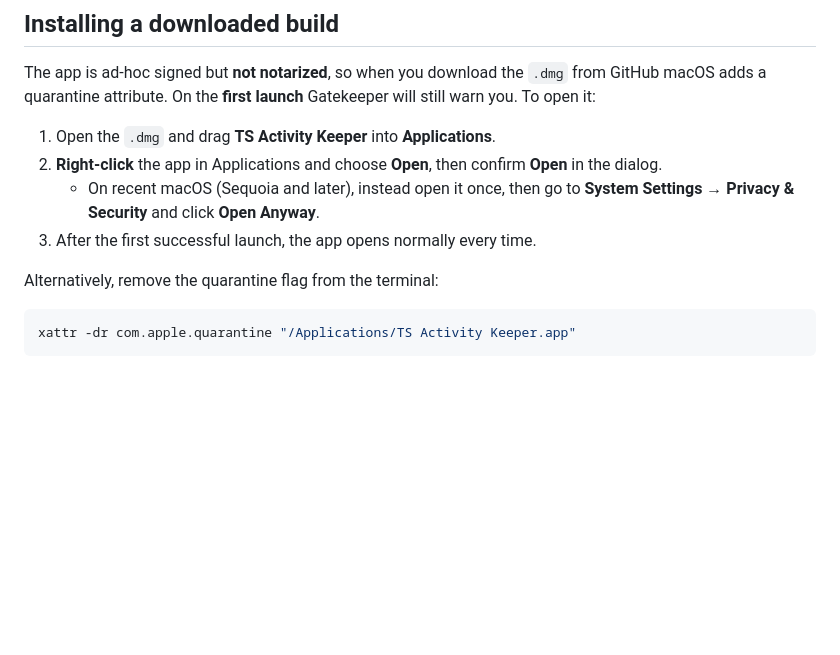
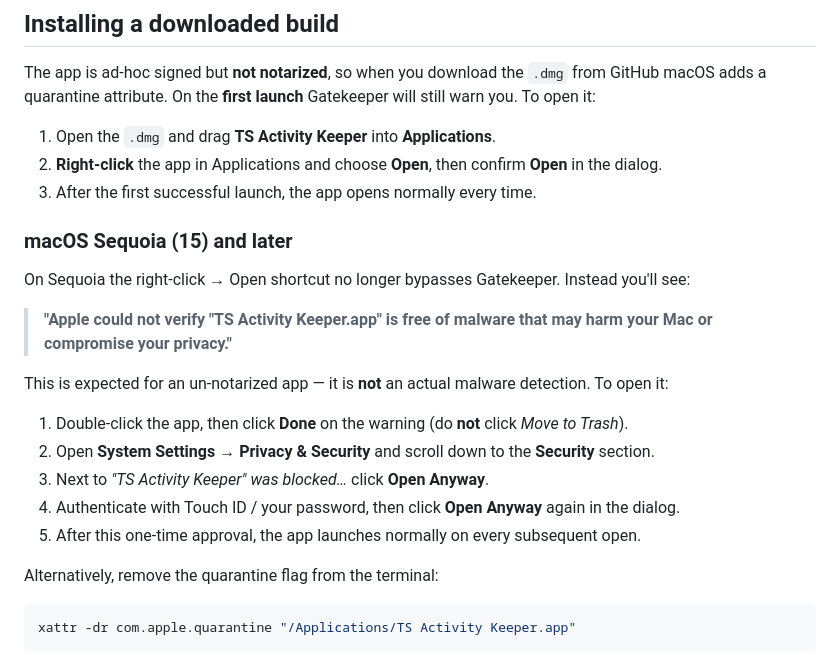
Before and after one commit to savvax/ts-activity-keeper, a Markdown page: README.md, the part around the change. GitHub-like rendering; blank space fills up the shorter version.

Commit message:
Document macOS Sequoia Gatekeeper 'Open Anyway' steps in README

```diff
--- a/README.md
+++ b/README.md
@@ -87,9 +87,22 @@ open it:
 
 1. Open the `.dmg` and drag **TS Activity Keeper** into **Applications**.
 2. **Right-click** the app in Applications and choose **Open**, then confirm **Open** in the dialog.
-   - On recent macOS (Sequoia and later), instead open it once, then go to
-     **System Settings → Privacy & Security** and click **Open Anyway**.
 3. After the first successful launch, the app opens normally every time.
+
+### macOS Sequoia (15) and later
+
+On Sequoia the right-click → Open shortcut no longer bypasses Gatekeeper. Instead you'll see:
+
+> **"Apple could not verify "TS Activity Keeper.app" is free of malware that may harm your Mac
+> or compromise your privacy."**
+
+This is expected for an un-notarized app — it is **not** an actual malware detection. To open it:
+
+1. Double-click the app, then click **Done** on the warning (do **not** click *Move to Trash*).
+2. Open **System Settings → Privacy & Security** and scroll down to the **Security** section.
+3. Next to *"TS Activity Keeper" was blocked…* click **Open Anyway**.
+4. Authenticate with Touch ID / your password, then click **Open Anyway** again in the dialog.
+5. After this one-time approval, the app launches normally on every subsequent open.
 
 Alternatively, remove the quarantine flag from the terminal:
 
```
